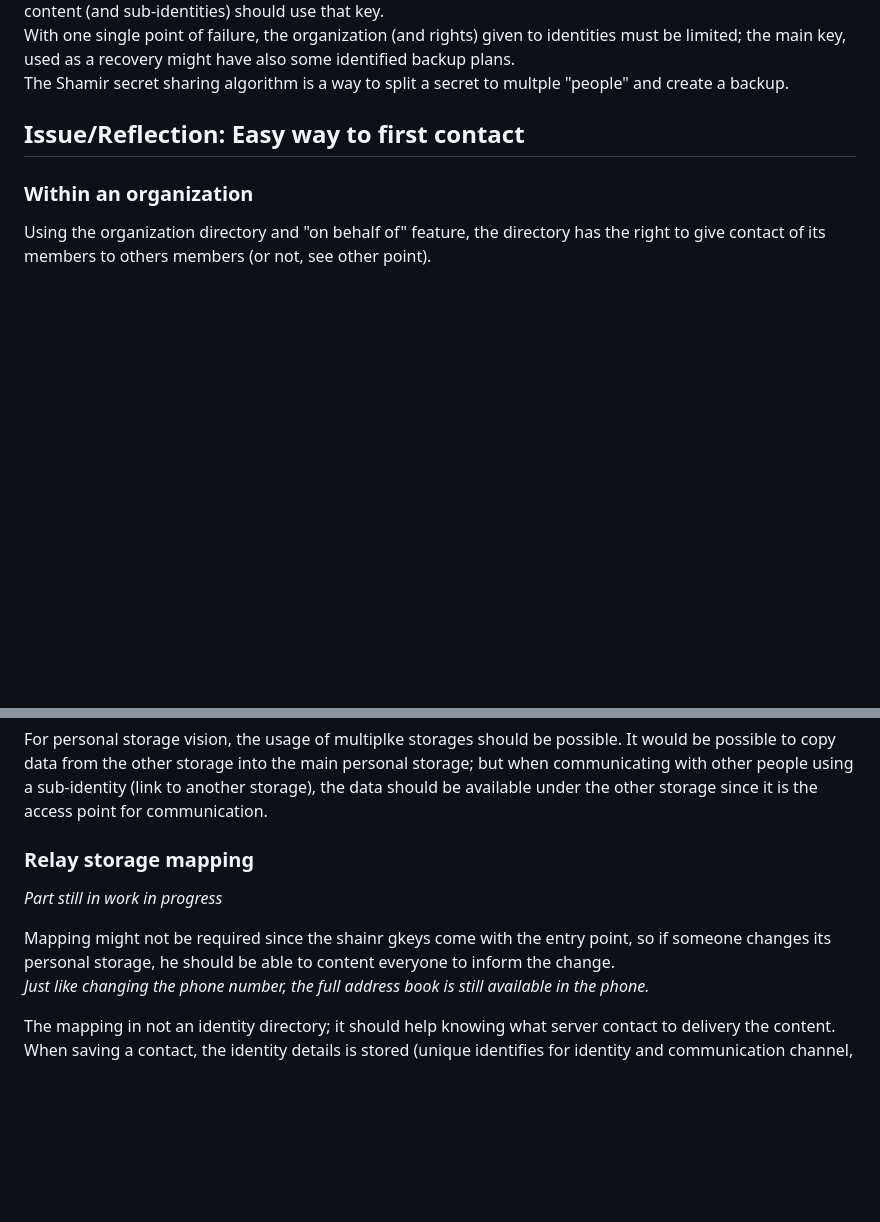
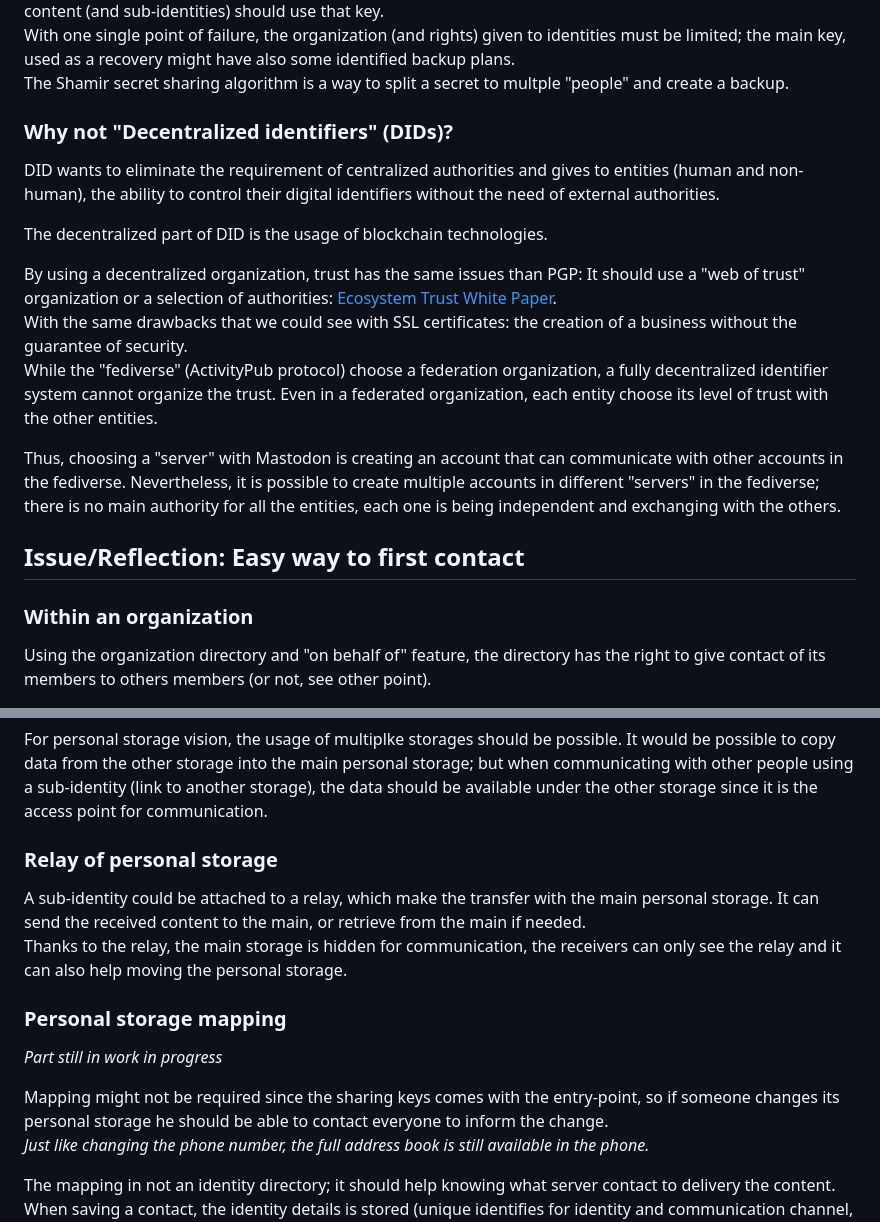
Before and after one commit to glatigny/woi-spec, a Markdown page: manifesto/introduce-new-concepts.md, 2 parts joined by grey strips. Drawn GitHub-style; blank space fills up the shorter version.

Commit message:
[doc] adding details regarding DID

```diff
--- a/manifesto/introduce-new-concepts.md
+++ b/manifesto/introduce-new-concepts.md
@@ -81,6 +81,18 @@ The idea behind the chain of trust is to let countries manage the digital identi
 Since the main identity is signed by an authority, that identity is precious and should be protected using a strong security system, such as a hardware cryptographic key for example. That key should be use the less possible and only for "administration" operation or recovery. Creation of "devices" to access the identity content (and sub-identities) should use that key.\
 With one single point of failure, the organization (and rights) given to identities must be limited; the main key, used as a recovery might have also some identified backup plans.\
 The Shamir secret sharing algorithm is a way to split a secret to multple "people" and create a backup.
+
+### Why not "Decentralized identifiers" (DIDs)?
+
+DID wants to eliminate the requirement of centralized authorities and gives to entities (human and non-human), the ability to control their digital identifiers without the need of external authorities.
+
+The decentralized part of DID is the usage of blockchain technologies.
+
+By using a decentralized organization, trust has the same issues than PGP: It should use a "web of trust" organization or a selection of authorities: [Ecosystem Trust White Paper](https://identity.foundation/publications/DecentralizingTrustInIdentitySystems.pdf).\
+With the same drawbacks that we could see with SSL certificates: the creation of a business without the guarantee of security.\
+While the "fediverse" (ActivityPub protocol) choose a federation organization, a fully decentralized identifier system cannot organize the trust. Even in a federated organization, each entity choose its level of trust with the other entities.
+
+Thus, choosing a "server" with Mastodon is creating an account that can communicate with other accounts in the fediverse. Nevertheless, it is possible to create multiple accounts in different "servers" in the fediverse; there is no main authority for all the entities, each one is being independent and exchanging with the others.
 
 ## Issue/Reflection: Easy way to first contact
 
@@ -148,11 +160,16 @@ When an email client can handle multiple account in the same time, the usage of
 
 For personal storage vision, the usage of multiplke storages should be possible. It would be possible to copy data from the other storage into the main personal storage; but when communicating with other people using a sub-identity (link to another storage), the data should be available under the other storage since it is the access point for communication.
 
-### Relay storage mapping
+### Relay of personal storage
+
+A sub-identity could be attached to a relay, which make the transfer with the main personal storage. It can send the received content to the main, or retrieve from the main if needed.\
+Thanks to the relay, the main storage is hidden for communication, the receivers can only see the relay and it can also help moving the personal storage.
+
+### Personal storage mapping
 
 *Part still in work in progress*
 
-Mapping might not be required since the shainr gkeys come with the entry point, so if someone changes its personal storage, he should be able to content everyone to inform the change.\
+Mapping might not be required since the sharing keys comes with the entry-point, so if someone changes its personal storage he should be able to contact everyone to inform the change.\
 *Just like changing the phone number, the full address book is still available in the phone.*
 
 The mapping in not an identity directory; it should help knowing what server contact to delivery the content.\
```
Also changed, not shown: other parts of manifesto/introduce-new-concepts.md (+1 -1 lines).
